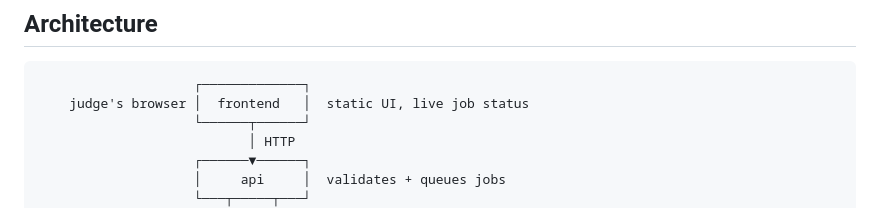
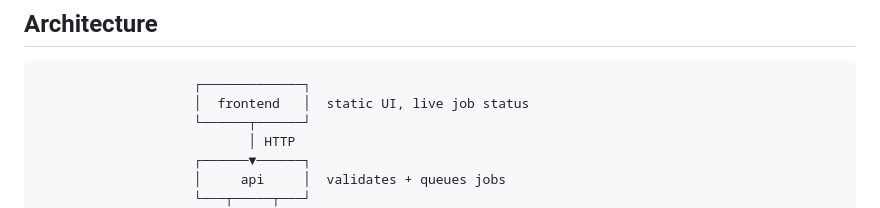
Before and after one commit to Manish-G9173/Shipnotes, a Markdown page: README.md, the part around the change. Rendered like a GitHub page.

Commit message:
Fix formatting in architecture diagram in README

````diff
--- a/README.md
+++ b/README.md
@@ -25,7 +25,7 @@ No login. No signup. Paste a repo, watch it work.
 
 ```
                     ┌─────────────┐
-    judge's browser │  frontend   │  static UI, live job status
+                    │  frontend   │  static UI, live job status
                     └──────┬──────┘
                            │ HTTP
                     ┌──────▼──────┐
````
